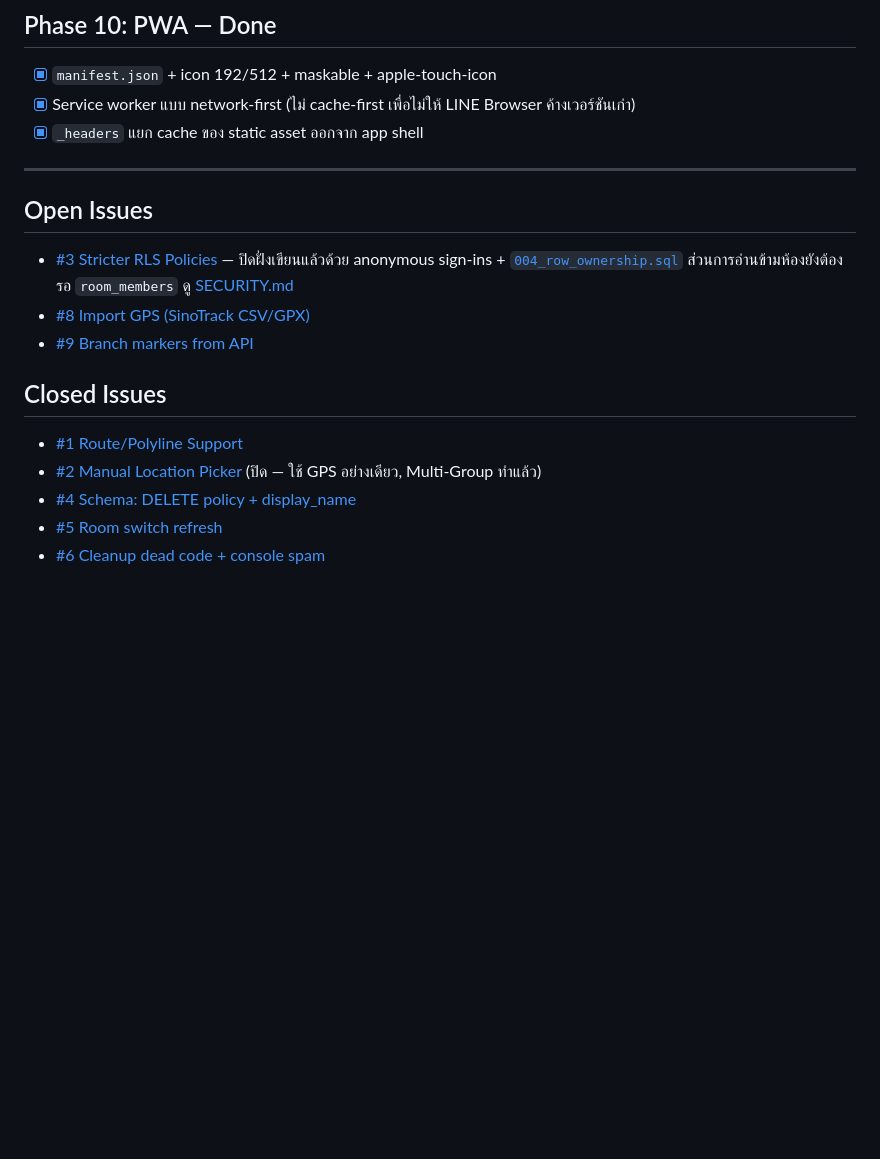
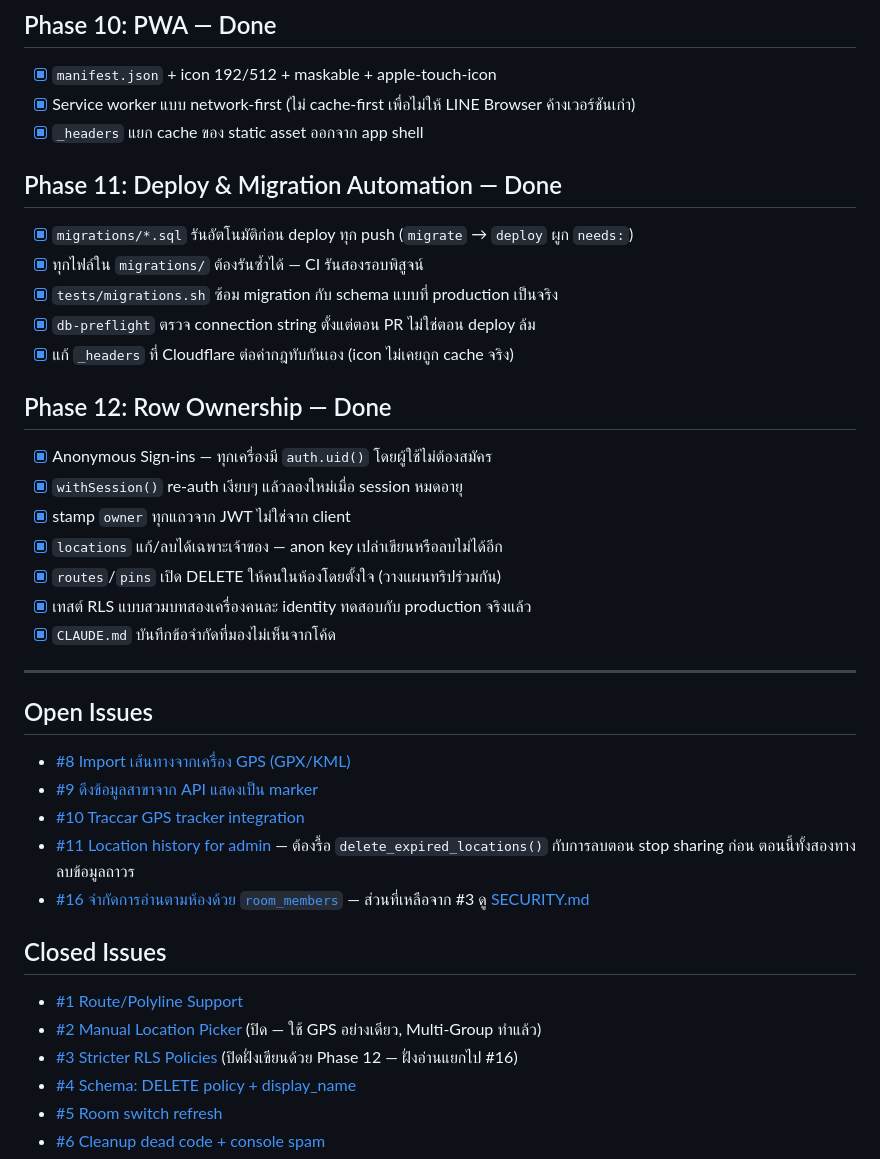
Before and after one commit to monthop-gmail/location-share, a Markdown page: docs/ROADMAP.md, the part around the change. GitHub-like rendering; blank space fills up the shorter version.

Commit message:
docs(roadmap): record phases 11-12 and reconcile the issue list
The roadmap listed #3, #8 and #9 as the open work. #3 has since closed,
#10 and #11 were never added, and the read-side gap left over from #3
now has its own issue (#16) — so the list no longer described the
project. Titles for #8 and #9 were also paraphrased rather than matching
the issues they link to.

Adds the two phases delivered since: migrations applying automatically
ahead of every deploy, and row ownership via anonymous sign-ins.

Notes on #11 that location history conflicts with two things that
currently delete data for good — the expiry cron and the delete on stop
sharing — so it cannot be built without revisiting both.

Co-Authored-By: Claude Opus 5 (1M context) <noreply@anthropic.com>

```diff
--- a/docs/ROADMAP.md
+++ b/docs/ROADMAP.md
@@ -84,20 +84,43 @@ PWA แชร์ตำแหน่งแบบเรียลไทม์สำ
 - [x] Service worker แบบ network-first (ไม่ cache-first เพื่อไม่ให้ LINE Browser ค้างเวอร์ชันเก่า)
 - [x] `_headers` แยก cache ของ static asset ออกจาก app shell
 
+## Phase 11: Deploy & Migration Automation — Done
+
+- [x] `migrations/*.sql` รันอัตโนมัติก่อน deploy ทุก push (`migrate` → `deploy` ผูก `needs:`)
+- [x] ทุกไฟล์ใน `migrations/` ต้องรันซ้ำได้ — CI รันสองรอบพิสูจน์
+- [x] `tests/migrations.sh` ซ้อม migration กับ schema แบบที่ production เป็นจริง
+- [x] `db-preflight` ตรวจ connection string ตั้งแต่ตอน PR ไม่ใช่ตอน deploy ล้ม
+- [x] แก้ `_headers` ที่ Cloudflare ต่อค่ากฎทับกันเอง (icon ไม่เคยถูก cache จริง)
+
+## Phase 12: Row Ownership — Done
+
+- [x] Anonymous Sign-ins — ทุกเครื่องมี `auth.uid()` โดยผู้ใช้ไม่ต้องสมัคร
+- [x] `withSession()` re-auth เงียบๆ แล้วลองใหม่เมื่อ session หมดอายุ
+- [x] stamp `owner` ทุกแถวจาก JWT ไม่ใช่จาก client
+- [x] `locations` แก้/ลบได้เฉพาะเจ้าของ — anon key เปล่าเขียนหรือลบไม่ได้อีก
+- [x] `routes`/`pins` เปิด DELETE ให้คนในห้องโดยตั้งใจ (วางแผนทริปร่วมกัน)
+- [x] เทสต์ RLS แบบสวมบทสองเครื่องคนละ identity ทดสอบกับ production จริงแล้ว
+- [x] `CLAUDE.md` บันทึกข้อจำกัดที่มองไม่เห็นจากโค้ด
+
 ---
 
 ## Open Issues
 
-- [#3 Stricter RLS Policies](https://github.com/monthop-gmail/location-share/issues/3)
-  — ปิดฝั่งเขียนแล้วด้วย anonymous sign-ins + [`004_row_ownership.sql`](../migrations/004_row_ownership.sql)
-  ส่วนการอ่านข้ามห้องยังต้องรอ `room_members` ดู [SECURITY.md](SECURITY.md)
-- [#8 Import GPS (SinoTrack CSV/GPX)](https://github.com/monthop-gmail/location-share/issues/8)
-- [#9 Branch markers from API](https://github.com/monthop-gmail/location-share/issues/9)
+- [#8 Import เส้นทางจากเครื่อง GPS (GPX/KML)](https://github.com/monthop-gmail/location-share/issues/8)
+- [#9 ดึงข้อมูลสาขาจาก API แสดงเป็น marker](https://github.com/monthop-gmail/location-share/issues/9)
+- [#10 Traccar GPS tracker integration](https://github.com/monthop-gmail/location-share/issues/10)
+- [#11 Location history for admin](https://github.com/monthop-gmail/location-share/issues/11)
+  — ต้องรื้อ `delete_expired_locations()` กับการลบตอน stop sharing ก่อน
+  ตอนนี้ทั้งสองทางลบข้อมูลถาวร
+- [#16 จำกัดการอ่านตามห้องด้วย `room_members`](https://github.com/monthop-gmail/location-share/issues/16)
+  — ส่วนที่เหลือจาก #3 ดู [SECURITY.md](SECURITY.md)
 
 ## Closed Issues
 
 - [#1 Route/Polyline Support](https://github.com/monthop-gmail/location-share/issues/1)
 - [#2 Manual Location Picker](https://github.com/monthop-gmail/location-share/issues/2) (ปิด — ใช้ GPS อย่างเดียว, Multi-Group ทำแล้ว)
+- [#3 Stricter RLS Policies](https://github.com/monthop-gmail/location-share/issues/3)
+  (ปิดฝั่งเขียนด้วย Phase 12 — ฝั่งอ่านแยกไป #16)
 - [#4 Schema: DELETE policy + display_name](https://github.com/monthop-gmail/location-share/issues/4)
 - [#5 Room switch refresh](https://github.com/monthop-gmail/location-share/issues/5)
 - [#6 Cleanup dead code + console spam](https://github.com/monthop-gmail/location-share/issues/6)
```
